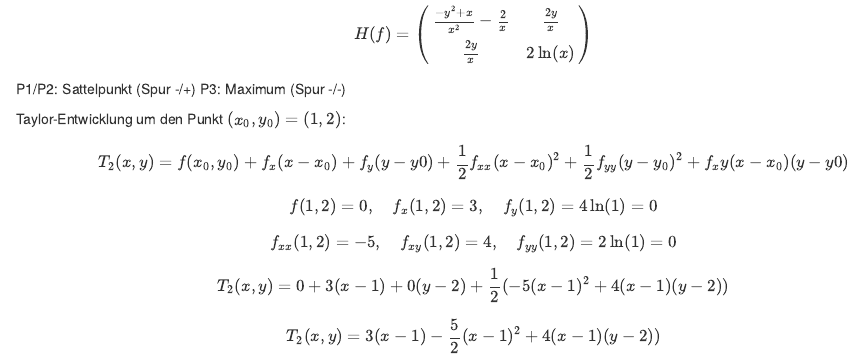
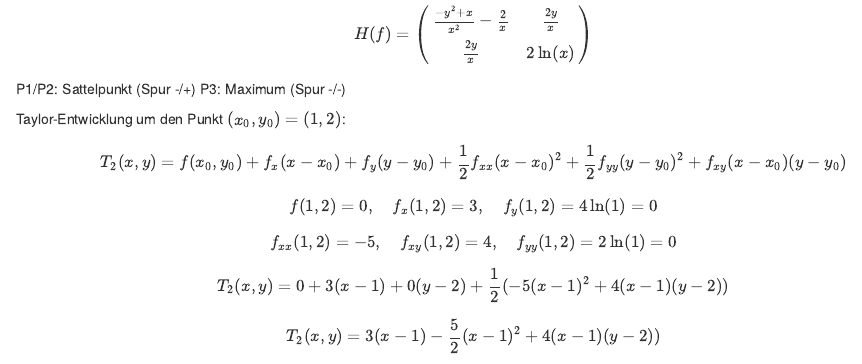
Before and after one commit to ms914/HM_test, an R Markdown document (WS2223_Höhere Mathematik Kurzlösung.Rmd): the page in a window 1100 px wide, from 7210 px down. Rendered offline with R 4.5, knitr and Pandoc, with nearby package versions.

Commit message:
Klammerfehler Taylorpolynom korrigiert

```diff
--- a/WS2223_Höhere Mathematik Kurzlösung.Rmd
+++ b/WS2223_Höhere Mathematik Kurzlösung.Rmd
@@ -363,7 +363,7 @@ Natur der stationären Punkte bestimmen durch Einsetzen in die Hesse-Matrix: $$
         P3: Maximum (Spur -/-)
 
 Taylor-Entwicklung um den Punkt $(x_0, y_0) = (1, 2)$:
-$$T_2(x,y)=f(x_0,y_0)+f_x(x-x_0)+f_y(y-y0)+\frac{1}{2}f_{xx}(x-x_0)^2+\frac{1}{2}f_{yy}(y-y_0)^2+f_xy(x-x_0)(y-y0)$$
+$$T_2(x,y)=f(x_0,y_0)+f_x(x-x_0)+f_y(y-y_0)+\frac{1}{2}f_{xx}(x-x_0)^2+\frac{1}{2}f_{yy}(y-y_0)^2+f_{xy}(x-x_0)(y-y_0)$$
 
 $$f(1, 2) = 0, \quad f_x(1, 2) = 3, \quad f_y(1, 2) = 4\ln(1) = 0
         $$ $$
```
Also changed, not shown: WS2223_Höhere-Mathematik-Kurzlösung.html.
